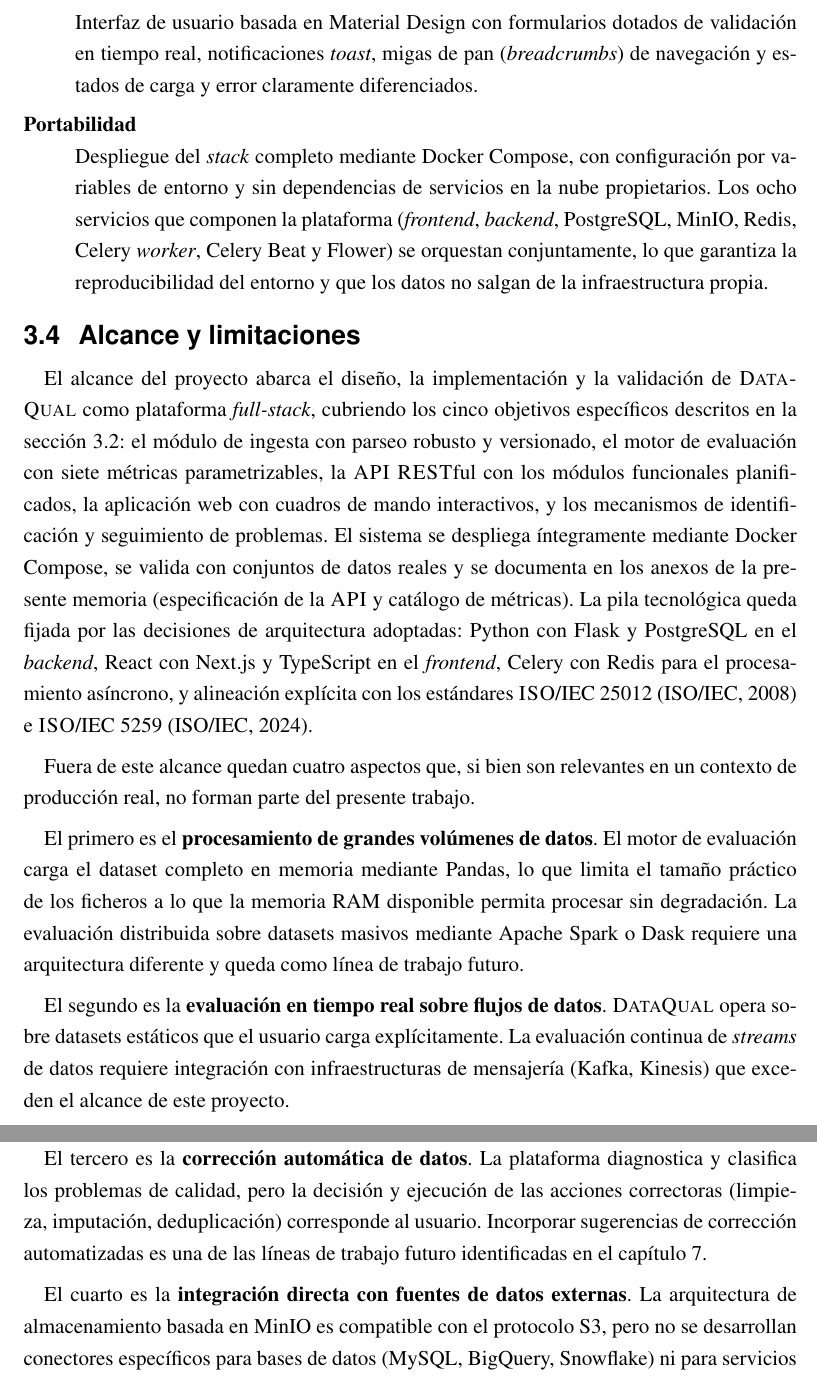
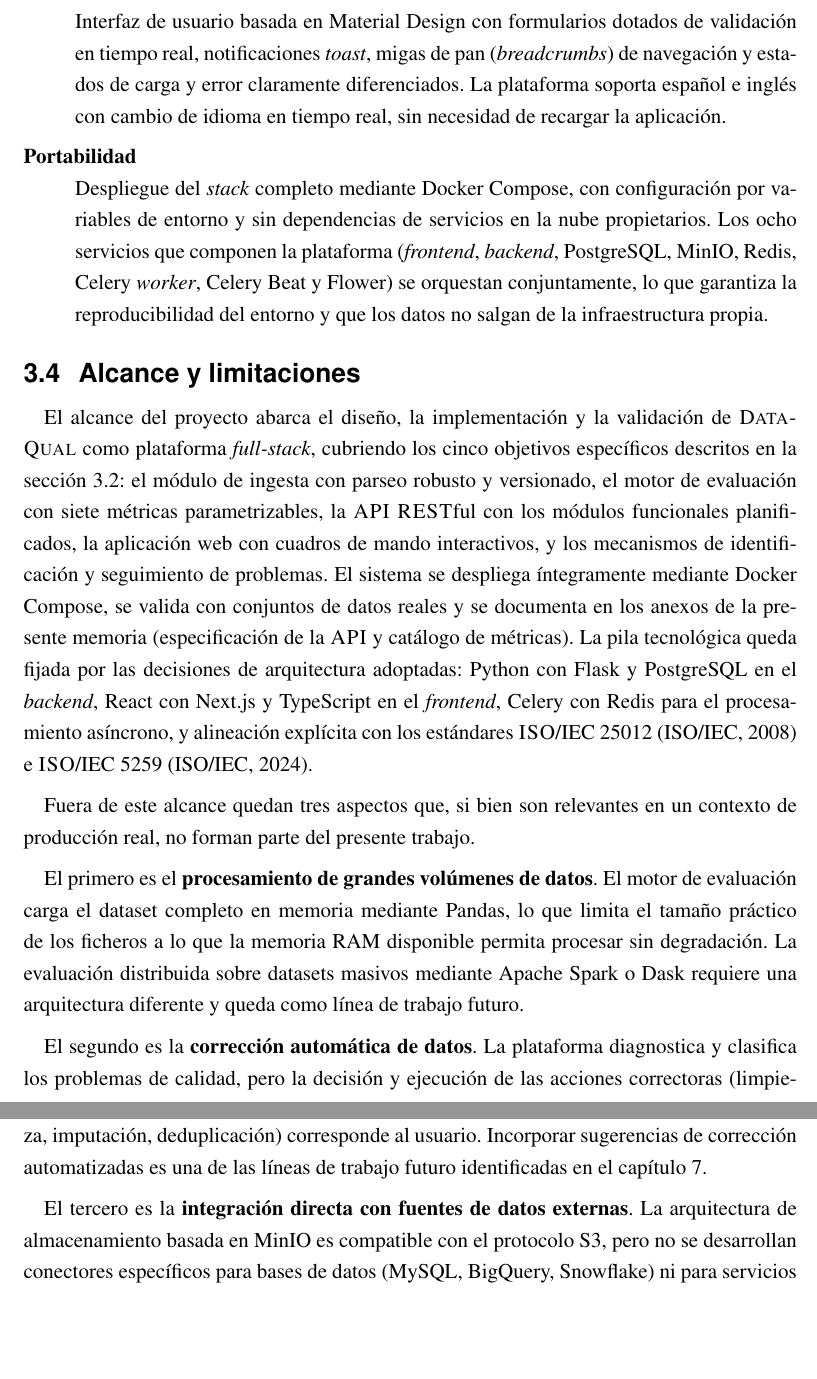
Before and after one commit to AlexSaiz222/TFG_CALIDAD_DATOS_IA, a LaTeX thesis (docs/TFG/GITA_TFG/main.tex, which reads docs/TFG/GITA_TFG/chapters/03-objetivos.tex): two parts of pages 44 and 45 of 115, joined at a grey line, cut so that both start at the same text, the shorter picture padded with empty space. Compiled offline with pdfLaTeX.

Commit message:
Add PDF through Chapter 3 and update LaTeX
Add compiled TFG_Hasta_Capitulo_3.pdf (thesis up to chapter 3) and update LaTeX sources and build artifacts. Modified chapter source files (docs/TFG/GITA_TFG/chapters/01-intro.tex, 03-objetivos.tex, 07-conclusiones.tex) and updated build outputs (main.pdf, main.aux, main.bbl, main.blg, main.lot, main.toc). Removed main.synctex.gz. This commit brings the repository's generated documents in sync with the latest chapter edits.

```diff
--- a/docs/TFG/GITA_TFG/chapters/03-objetivos.tex
+++ b/docs/TFG/GITA_TFG/chapters/03-objetivos.tex
@@ -349,7 +350,9 @@ condicionan las decisiones arquitectónicas y tecnológicas del proyecto:
   \item[Usabilidad]  Interfaz de usuario basada en Material Design con
     formularios dotados de validación en tiempo real, notificaciones
     \emph{toast}, migas de pan (\emph{breadcrumbs}) de navegación y estados
-    de carga y error claramente diferenciados.
+    de carga y error claramente diferenciados.  La plataforma soporta
+    español e inglés con cambio de idioma en tiempo real, sin necesidad de
+    recargar la aplicación.
 
   \item[Portabilidad]  Despliegue del \emph{stack} completo mediante Docker
     Compose, con configuración por variables de entorno y sin dependencias de
@@ -382,7 +385,7 @@ y PostgreSQL en el \emph{backend}, React con Next.js y TypeScript en el
 alineación explícita con los estándares \ac{ISO}/IEC~25012~\citep{iso25012}
 e \ac{ISO}/IEC~5259~\citep{iso5259}.
 
-Fuera de este alcance quedan cuatro aspectos que, si bien son relevantes en
+Fuera de este alcance quedan tres aspectos que, si bien son relevantes en
 un contexto de producción real, no forman parte del presente trabajo.
 
 El primero es el \textbf{procesamiento de grandes volúmenes de datos}.  El
@@ -392,20 +395,14 @@ permita procesar sin degradación.  La evaluación distribuida sobre datasets
 masivos mediante Apache Spark o Dask requiere una arquitectura diferente y
 queda como línea de trabajo futuro.
 
-El segundo es la \textbf{evaluación en tiempo real sobre flujos de datos}.
-\dataqual opera sobre datasets estáticos que el usuario carga explícitamente.
-La evaluación continua de \emph{streams} de datos requiere integración con
-infraestructuras de mensajería (Kafka, Kinesis) que exceden el alcance de
-este proyecto.
-
-El tercero es la \textbf{corrección automática de datos}.  La plataforma
+El segundo es la \textbf{corrección automática de datos}.  La plataforma
 diagnostica y clasifica los problemas de calidad, pero la decisión y
 ejecución de las acciones correctoras (limpieza, imputación, deduplicación)
 corresponde al usuario.  Incorporar sugerencias de corrección automatizadas
 es una de las líneas de trabajo futuro identificadas en el
 capítulo~\ref{chap:conclusiones}.
 
-El cuarto es la \textbf{integración directa con fuentes de datos externas}.
+El tercero es la \textbf{integración directa con fuentes de datos externas}.
 La arquitectura de almacenamiento basada en MinIO es compatible con el
 protocolo S3, pero no se desarrollan conectores específicos para bases de
 datos (MySQL, BigQuery, Snowflake) ni para servicios de almacenamiento en la nube
```
Also changed, not shown: docs/TFG/GITA_TFG/chapters/01-intro.tex (+4 -5 lines), docs/TFG/GITA_TFG/chapters/07-conclusiones.tex (+2 -2 lines), docs/TFG/GITA_TFG/TFG_Hasta_Capitulo_3.pdf (added), docs/TFG/GITA_TFG/main.bbl, docs/TFG/GITA_TFG/main.pdf, docs/TFG/GITA_TFG/chapters/03-objetivos.tex (7 more changed lines), 5 other files.
